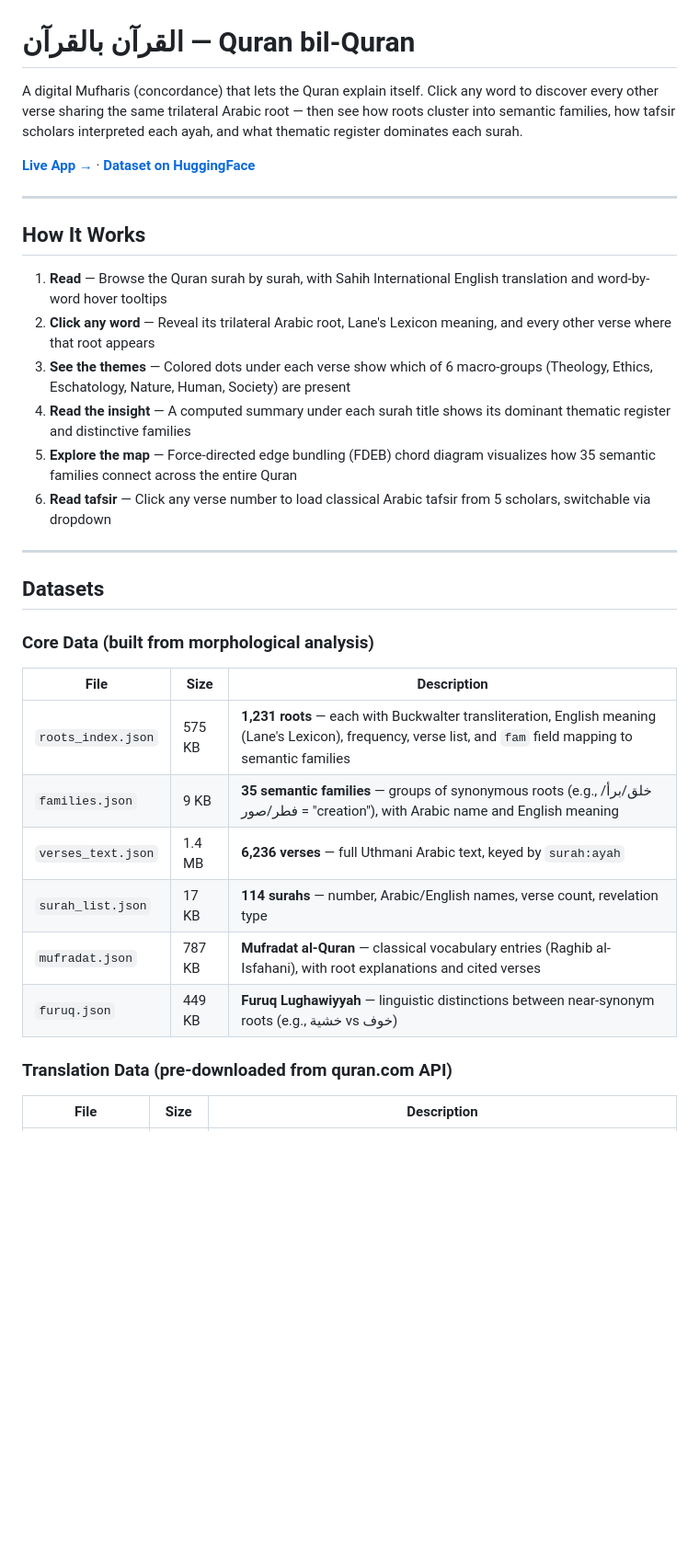
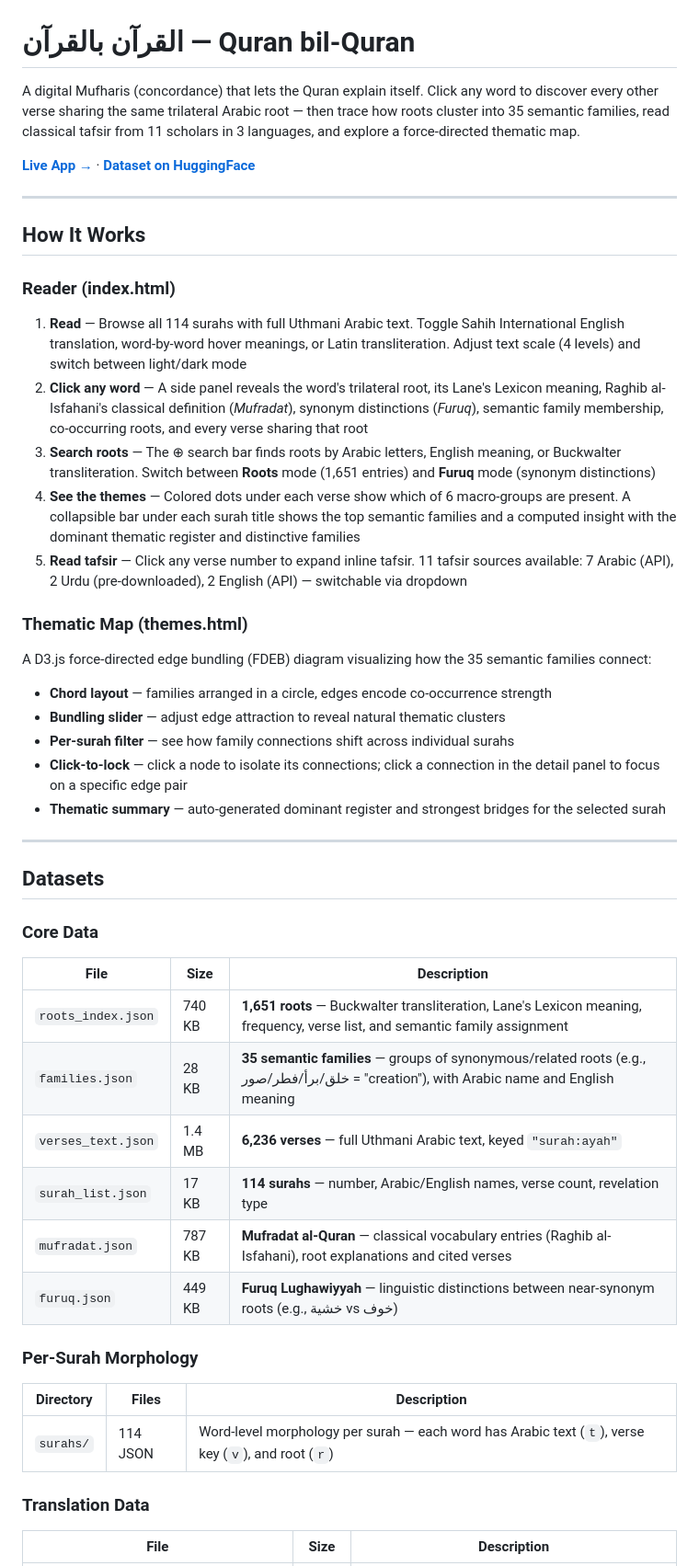
Before and after one commit to R3GENESI5/quran-bil-quran, a Markdown page: README.md, the part around one of its changes. Shown at 92% size. GitHub-like rendering; blank space fills up the shorter version.

```diff
--- a/README.md
+++ b/README.md
@@ -1,6 +1,6 @@
 # القرآن بالقرآن — Quran bil-Quran
 
-A digital Mufharis (concordance) that lets the Quran explain itself. Click any word to discover every other verse sharing the same trilateral Arabic root — then see how roots cluster into semantic families, how tafsir scholars interpreted each ayah, and what thematic register dominates each surah.
+A digital Mufharis (concordance) that lets the Quran explain itself. Click any word to discover every other verse sharing the same trilateral Arabic root — then trace how roots cluster into 35 semantic families, read classical tafsir from 11 scholars in 3 languages, and explore a force-directed thematic map.
 
 **[Live App →](https://r3genesi5.github.io/quran-bil-quran/)** · **[Dataset on HuggingFace](https://huggingface.co/datasets/iqrossed/quran-bil-quran)**
 
@@ -8,29 +8,46 @@ A digital Mufharis (concordance) that lets the Quran explain itself. Click any w
 
 ## How It Works
 
-1. **Read** — Browse the Quran surah by surah, with Sahih International English translation and word-by-word hover tooltips
-2. **Click any word** — Reveal its trilateral Arabic root, Lane's Lexicon meaning, and every other verse where that root appears
-3. **See the themes** — Colored dots under each verse show which of 6 macro-groups (Theology, Ethics, Eschatology, Nature, Human, Society) are present
-4. **Read the insight** — A computed summary under each surah title shows its dominant thematic register and distinctive families
-5. **Explore the map** — Force-directed edge bundling (FDEB) chord diagram visualizes how 35 semantic families connect across the entire Quran
-6. **Read tafsir** — Click any verse number to load classical Arabic tafsir from 5 scholars, switchable via dropdown
+### Reader (index.html)
+
+1. **Read** — Browse all 114 surahs with full Uthmani Arabic text. Toggle Sahih International English translation, word-by-word hover meanings, or Latin transliteration. Adjust text scale (4 levels) and switch between light/dark mode
+2. **Click any word** — A side panel reveals the word's trilateral root, its Lane's Lexicon meaning, Raghib al-Isfahani's classical definition (*Mufradat*), synonym distinctions (*Furuq*), semantic family membership, co-occurring roots, and every verse sharing that root
+3. **Search roots** — The ⊕ search bar finds roots by Arabic letters, English meaning, or Buckwalter transliteration. Switch between **Roots** mode (1,651 entries) and **Furuq** mode (synonym distinctions)
+4. **See the themes** — Colored dots under each verse show which of 6 macro-groups are present. A collapsible bar under each surah title shows the top semantic families and a computed insight with the dominant thematic register and distinctive families
+5. **Read tafsir** — Click any verse number to expand inline tafsir. 11 tafsir sources available: 7 Arabic (API), 2 Urdu (pre-downloaded), 2 English (API) — switchable via dropdown
+
+### Thematic Map (themes.html)
+
+A D3.js force-directed edge bundling (FDEB) diagram visualizing how the 35 semantic families connect:
+
+- **Chord layout** — families arranged in a circle, edges encode co-occurrence strength
+- **Bundling slider** — adjust edge attraction to reveal natural thematic clusters
+- **Per-surah filter** — see how family connections shift across individual surahs
+- **Click-to-lock** — click a node to isolate its connections; click a connection in the detail panel to focus on a specific edge pair
+- **Thematic summary** — auto-generated dominant register and strongest bridges for the selected surah
 
 ---
 
 ## Datasets
 
-### Core Data (built from morphological analysis)
+### Core Data
 
 | File | Size | Description |
 |------|------|-------------|
-| `roots_index.json` | 575 KB | **1,231 roots** — each with Buckwalter transliteration, English meaning (Lane's Lexicon), frequency, verse list, and `fam` field mapping to semantic families |
-| `families.json` | 9 KB | **35 semantic families** — groups of synonymous roots (e.g., خلق/برأ/فطر/صور = "creation"), with Arabic name and English meaning |
-| `verses_text.json` | 1.4 MB | **6,236 verses** — full Uthmani Arabic text, keyed by `surah:ayah` |
+| `roots_index.json` | 740 KB | **1,651 roots** — Buckwalter transliteration, Lane's Lexicon meaning, frequency, verse list, and semantic family assignment |
+| `families.json` | 28 KB | **35 semantic families** — groups of synonymous/related roots (e.g., خلق/برأ/فطر/صور = "creation"), with Arabic name and English meaning |
+| `verses_text.json` | 1.4 MB | **6,236 verses** — full Uthmani Arabic text, keyed `"surah:ayah"` |
 | `surah_list.json` | 17 KB | **114 surahs** — number, Arabic/English names, verse count, revelation type |
-| `mufradat.json` | 787 KB | **Mufradat al-Quran** — classical vocabulary entries (Raghib al-Isfahani), with root explanations and cited verses |
+| `mufradat.json` | 787 KB | **Mufradat al-Quran** — classical vocabulary entries (Raghib al-Isfahani), root explanations and cited verses |
 | `furuq.json` | 449 KB | **Furuq Lughawiyyah** — linguistic distinctions between near-synonym roots (e.g., خشية vs خوف) |
 
-### Translation Data (pre-downloaded from quran.com API)
+### Per-Surah Morphology
+
+| Directory | Files | Description |
+|-----------|-------|-------------|
+| `surahs/` | 114 JSON | Word-level morphology per surah — each word has Arabic text (`t`), verse key (`v`), and root (`r`) |
+
+### Translation Data
 
 | File | Size | Description |
 |------|------|-------------|
```
Also changed, not shown: other parts of README.md (+53 -19 lines).
